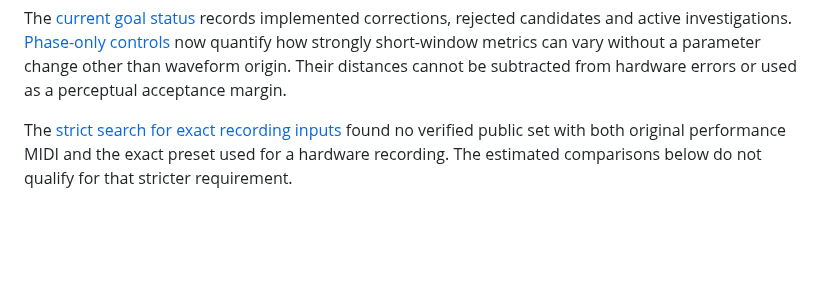
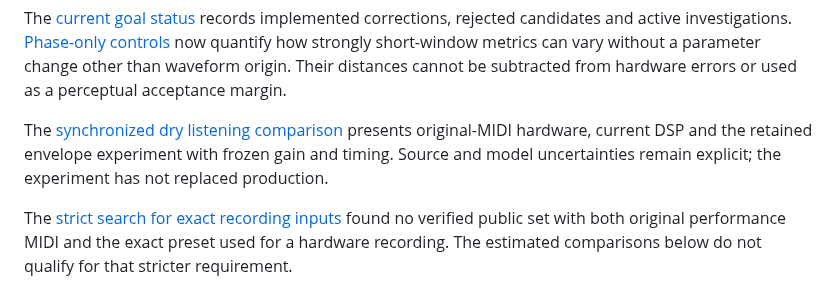
Before and after one commit to protocodus/virtual-instrument-septum, a Markdown page: Docs/fidelity/README.md, the part around the change. Rendered like a GitHub page; blank space fills up the shorter version.

Commit message:
test: compare synchronized dry audio and model constraints

```diff
--- a/Docs/fidelity/README.md
+++ b/Docs/fidelity/README.md
@@ -14,6 +14,11 @@ rejected candidates and active investigations. [Phase-only controls](source-audi
 now quantify how strongly short-window metrics can vary without a parameter
 change other than waveform origin. Their distances cannot be subtracted from
 hardware errors or used as a perceptual acceptance margin.
+
+The [synchronized dry listening comparison](source-audits/dry-listening-player-2026-09-15.md)
+presents original-MIDI hardware, current DSP and the retained envelope
+experiment with frozen gain and timing. Source and model uncertainties
+remain explicit; the experiment has not replaced production.
 
 The [strict search for exact recording inputs](exact-reference-search.md) found no verified public set with both original performance MIDI and the exact preset used for a hardware recording. The estimated comparisons below do not qualify for that stricter requirement.
 
```
Also changed, not shown: Docs/fidelity/goal-status.md (+15 -0 lines), Docs/fidelity/plots/public-lfo-step-smoothing.png (added), Docs/fidelity/source-audits/deepsonic-saw-wrap-kernels-2026-09-15.png (added), 14 other files.
